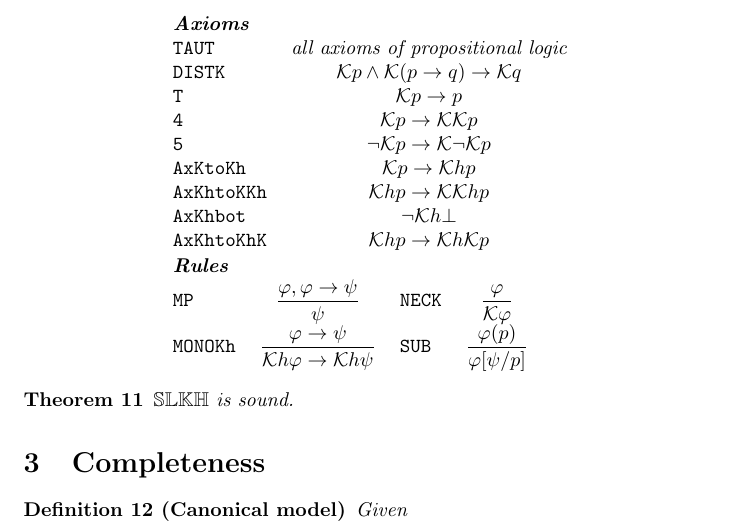
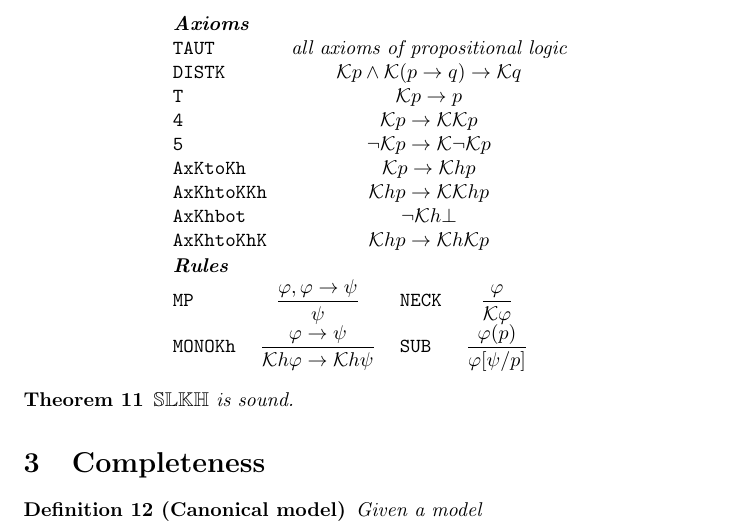
Before and after one commit to lyjlogic/knowHowBasedOnDEL, a LaTeX document (main.tex): part of page 3 of 3, cut so that both start at the same text. Compiled offline with pdfLaTeX.

Commit message:
Updates from Overleaf

```diff
--- a/main.tex
+++ b/main.tex
@@ -195,6 +195,6 @@ $$\begin{array}{lll}
 	\end{theorem}
 \section{Completeness}
 \begin{definition}[Canonical model]
-	Given
+	Given a model
 \end{definition}
 \end{document}
```
